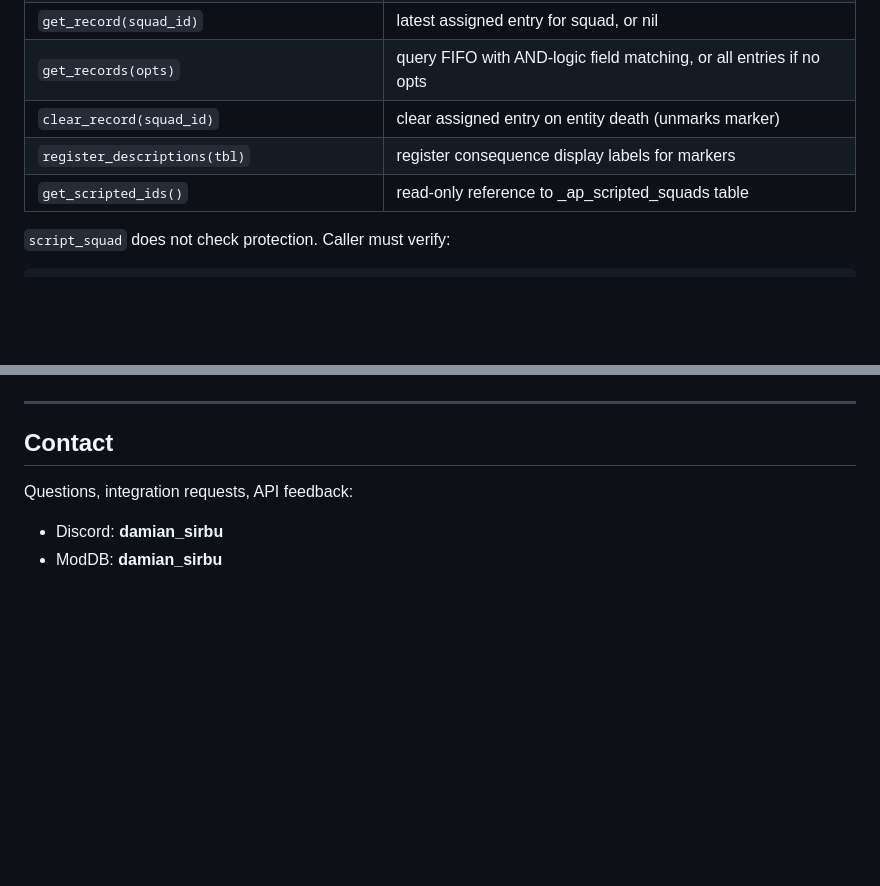
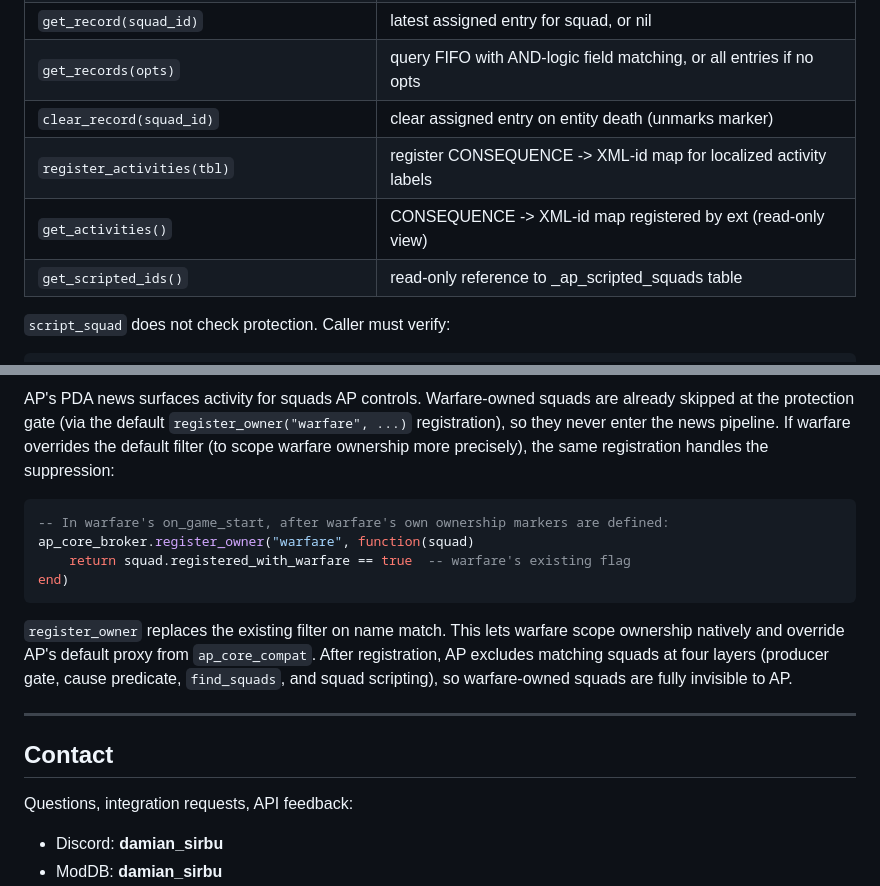
Before and after one commit to damiansirbu-stalker/AlifePlus, a Markdown page: doc/integration-guide.md, 2 parts joined by grey strips. Drawn GitHub-style; blank space fills up the shorter version.

````diff
--- a/doc/integration-guide.md
+++ b/doc/integration-guide.md
@@ -377,7 +377,8 @@ Direct access to AP domain systems. APIs may change between versions.
 | `get_record(squad_id)` | latest assigned entry for squad, or nil |
 | `get_records(opts)` | query FIFO with AND-logic field matching, or all entries if no opts |
 | `clear_record(squad_id)` | clear assigned entry on entity death (unmarks marker) |
-| `register_descriptions(tbl)` | register consequence display labels for markers |
+| `register_activities(tbl)` | register CONSEQUENCE -> XML-id map for localized activity labels |
+| `get_activities()` | CONSEQUENCE -> XML-id map registered by ext (read-only view) |
 | `get_scripted_ids()` | read-only reference to _ap_scripted_squads table |
 
 `script_squad` does not check protection. Caller must verify:
@@ -427,3 +468,13 @@ When a new entry is recorded for the same squad, the previous entry's `assigned`
+AP's PDA news surfaces activity for squads AP controls. Warfare-owned squads are already skipped at the protection gate (via the default `register_owner("warfare", ...)` registration), so they never enter the news pipeline. If warfare overrides the default filter (to scope warfare ownership more precisely), the same registration handles the suppression:
+
+```lua
+-- In warfare's on_game_start, after warfare's own ownership markers are defined:
+ap_core_broker.register_owner("warfare", function(squad)
+    return squad.registered_with_warfare == true  -- warfare's existing flag
+end)
+```
+
+`register_owner` replaces the existing filter on name match. This lets warfare scope ownership natively and override AP's default proxy from `ap_core_compat`. After registration, AP excludes matching squads at four layers (producer gate, cause predicate, `find_squads`, and squad scripting), so warfare-owned squads are fully invisible to AP.
 
 ---
 
````
Also changed, not shown: other parts of doc/integration-guide.md (+60 -20 lines).
